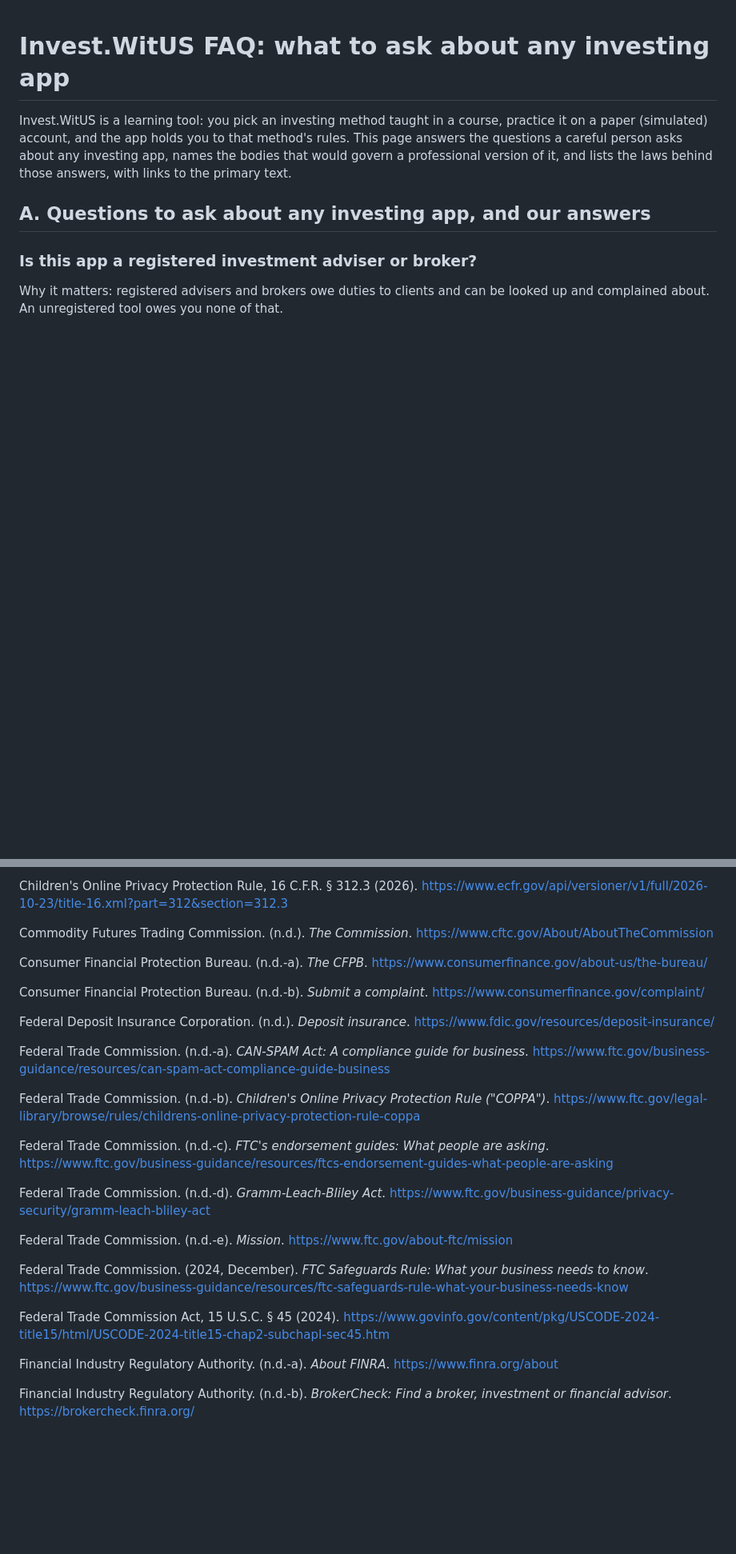
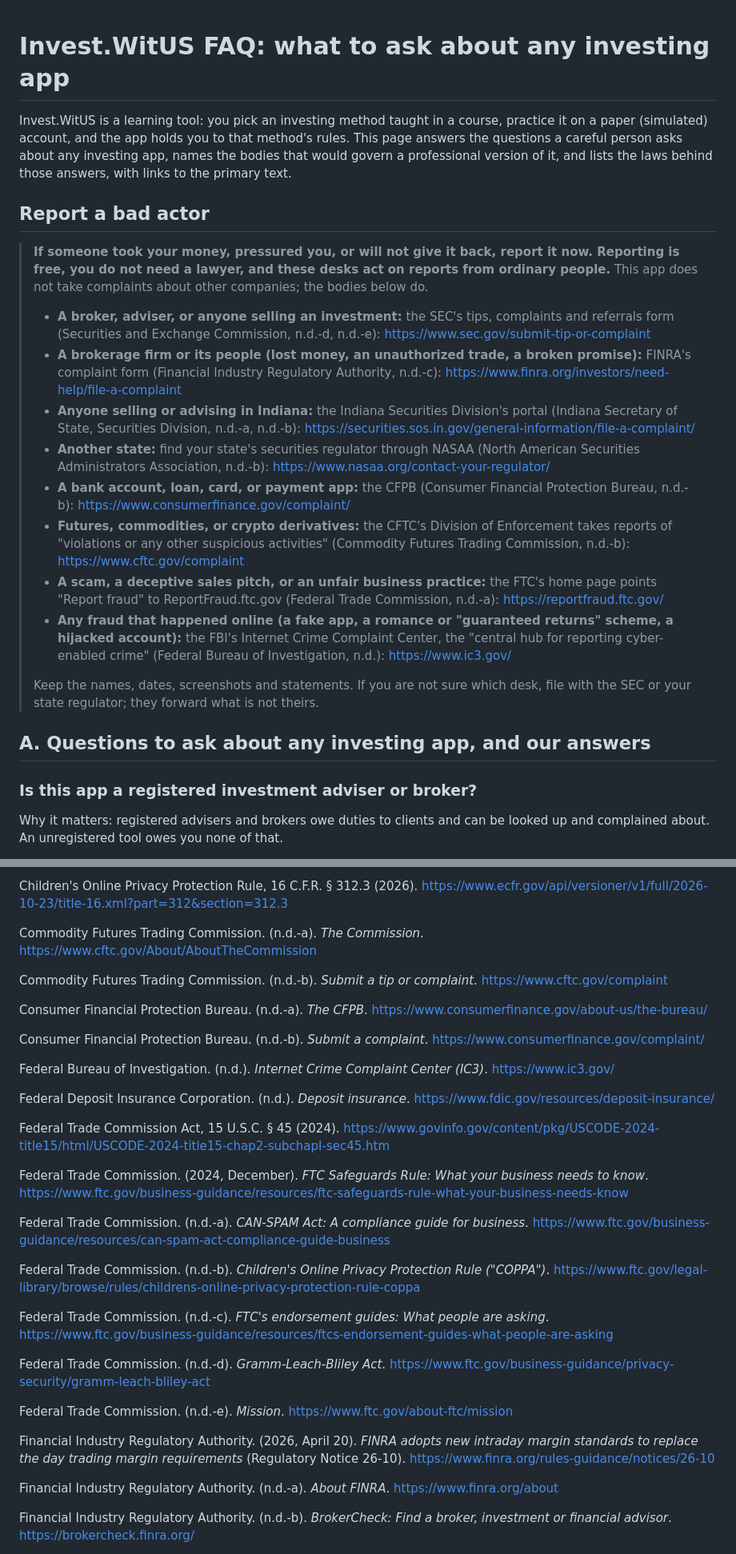
Before and after one commit to dapperAuteur/invest-witus, a Markdown page: docs/site/faq.md, 2 parts joined by grey strips. Shown at 80% size. Rendered like a GitHub page; blank space fills up the shorter version.

Commit message:
docs(site): "Report a bad actor" section at the top of the FAQ; landing-page callout in the PRD
Lists the government desks that take reports from ordinary people (SEC tips form,
FINRA complaint, Indiana Securities Division portal, NASAA regulator finder, CFPB,
CFTC enforcement tips, FBI IC3, FTC ReportFraud), each fetched on 2026-10-27, with
one line on which desk takes what. PRD 7.10 adds the landing-page callout linking
to /faq/#report-a-bad-actor. The CFTC's two undated pages become n.d.-a and n.d.-b.

Co-Authored-By: Claude Fable 5.1 <noreply@anthropic.com>

```diff
--- a/docs/site/faq.md
+++ b/docs/site/faq.md
@@ -1,6 +1,21 @@
 # Invest.WitUS FAQ: what to ask about any investing app
 
 Invest.WitUS is a learning tool: you pick an investing method taught in a course, practice it on a paper (simulated) account, and the app holds you to that method's rules. This page answers the questions a careful person asks about any investing app, names the bodies that would govern a professional version of it, and lists the laws behind those answers, with links to the primary text.
+
+## Report a bad actor
+
+> **If someone took your money, pressured you, or will not give it back, report it now. Reporting is free, you do not need a lawyer, and these desks act on reports from ordinary people.** This app does not take complaints about other companies; the bodies below do.
+>
+> - **A broker, adviser, or anyone selling an investment:** the SEC's tips, complaints and referrals form (Securities and Exchange Commission, n.d.-d, n.d.-e): https://www.sec.gov/submit-tip-or-complaint
+> - **A brokerage firm or its people (lost money, an unauthorized trade, a broken promise):** FINRA's complaint form (Financial Industry Regulatory Authority, n.d.-c): https://www.finra.org/investors/need-help/file-a-complaint
+> - **Anyone selling or advising in Indiana:** the Indiana Securities Division's portal (Indiana Secretary of State, Securities Division, n.d.-a, n.d.-b): https://securities.sos.in.gov/general-information/file-a-complaint/
+> - **Another state:** find your state's securities regulator through NASAA (North American Securities Administrators Association, n.d.-b): https://www.nasaa.org/contact-your-regulator/
+> - **A bank account, loan, card, or payment app:** the CFPB (Consumer Financial Protection Bureau, n.d.-b): https://www.consumerfinance.gov/complaint/
+> - **Futures, commodities, or crypto derivatives:** the CFTC's Division of Enforcement takes reports of "violations or any other suspicious activities" (Commodity Futures Trading Commission, n.d.-b): https://www.cftc.gov/complaint
+> - **A scam, a deceptive sales pitch, or an unfair business practice:** the FTC's home page points "Report fraud" to ReportFraud.ftc.gov (Federal Trade Commission, n.d.-a): https://reportfraud.ftc.gov/
+> - **Any fraud that happened online (a fake app, a romance or "guaranteed returns" scheme, a hijacked account):** the FBI's Internet Crime Complaint Center, the "central hub for reporting cyber-enabled crime" (Federal Bureau of Investigation, n.d.): https://www.ic3.gov/
+>
+> Keep the names, dates, screenshots and statements. If you are not sure which desk, file with the SEC or your state regulator; they forward what is not theirs.
 
 ## A. Questions to ask about any investing app, and our answers
 
@@ -190,13 +205,21 @@ Children's Online Privacy Protection Act, 15 U.S.C. § 6501 (2024). https://www.
 
 Children's Online Privacy Protection Rule, 16 C.F.R. § 312.3 (2026). https://www.ecfr.gov/api/versioner/v1/full/2026-10-23/title-16.xml?part=312&section=312.3
 
-Commodity Futures Trading Commission. (n.d.). *The Commission*. https://www.cftc.gov/About/AboutTheCommission
+Commodity Futures Trading Commission. (n.d.-a). *The Commission*. https://www.cftc.gov/About/AboutTheCommission
+
+Commodity Futures Trading Commission. (n.d.-b). *Submit a tip or complaint*. https://www.cftc.gov/complaint
 
 Consumer Financial Protection Bureau. (n.d.-a). *The CFPB*. https://www.consumerfinance.gov/about-us/the-bureau/
 
 Consumer Financial Protection Bureau. (n.d.-b). *Submit a complaint*. https://www.consumerfinance.gov/complaint/
 
+Federal Bureau of Investigation. (n.d.). *Internet Crime Complaint Center (IC3)*. https://www.ic3.gov/
+
 Federal Deposit Insurance Corporation. (n.d.). *Deposit insurance*. https://www.fdic.gov/resources/deposit-insurance/
+
+Federal Trade Commission Act, 15 U.S.C. § 45 (2024). https://www.govinfo.gov/content/pkg/USCODE-2024-title15/html/USCODE-2024-title15-chap2-subchapI-sec45.htm
+
+Federal Trade Commission. (2024, December). *FTC Safeguards Rule: What your business needs to know*. https://www.ftc.gov/business-guidance/resources/ftc-safeguards-rule-what-your-business-needs-know
 
 Federal Trade Commission. (n.d.-a). *CAN-SPAM Act: A compliance guide for business*. https://www.ftc.gov/business-guidance/resources/can-spam-act-compliance-guide-business
 
@@ -208,9 +231,7 @@ Federal Trade Commission. (n.d.-d). *Gramm-Leach-Bliley Act*. https://www.ftc.go
 
 Federal Trade Commission. (n.d.-e). *Mission*. https://www.ftc.gov/about-ftc/mission
 
-Federal Trade Commission. (2024, December). *FTC Safeguards Rule: What your business needs to know*. https://www.ftc.gov/business-guidance/resources/ftc-safeguards-rule-what-your-business-needs-know
-
-Federal Trade Commission Act, 15 U.S.C. § 45 (2024). https://www.govinfo.gov/content/pkg/USCODE-2024-title15/html/USCODE-2024-title15-chap2-subchapI-sec45.htm
+Financial Industry Regulatory Authority. (2026, April 20). *FINRA adopts new intraday margin standards to replace the day trading margin requirements* (Regulatory Notice 26-10). https://www.finra.org/rules-guidance/notices/26-10
 
 Financial Industry Regulatory Authority. (n.d.-a). *About FINRA*. https://www.finra.org/about
 
```
Also changed, not shown: other parts of docs/site/faq.md (+10 -12 lines), docs/01-prd.md (+4 -0 lines).
